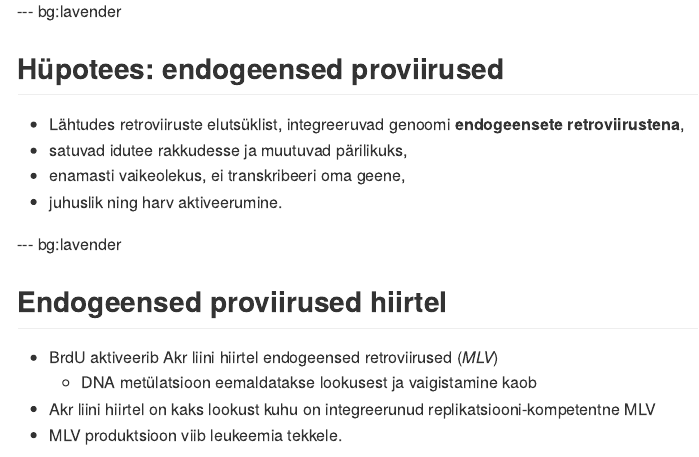
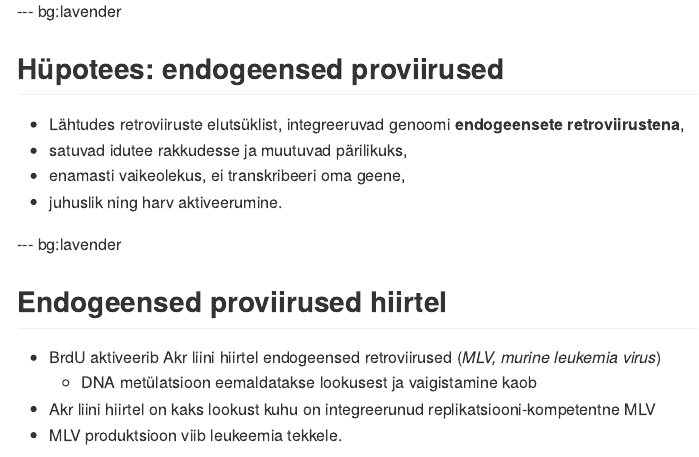
Before and after one commit to Onkobioloogia/Onkogeenid, an R Markdown document (index.Rmd): the page in a window 1100 px wide, from 1800 px down. The pictures show the output file index.md that the author committed with the source, drawn offline in the style of GitHub.

Commit message:
murine leukemia virus

```diff
--- a/index.Rmd
+++ b/index.Rmd
@@ -120,7 +120,7 @@ qplot(x=Age.Range,y=Female.Rates, data=cc, stat="identity", geom="bar", fill="re
 --- bg:lavender
 ## Endogeensed proviirused hiirtel
 
-- BrdU aktiveerib Akr liini hiirtel endogeensed retroviirused (*MLV*)
+- BrdU aktiveerib Akr liini hiirtel endogeensed retroviirused (*MLV, murine leukemia virus*)
     - DNA metülatsioon eemaldatakse lookusest ja vaigistamine kaob
 - Akr liini hiirtel on kaks lookust kuhu on integreerunud replikatsiooni-kompetentne MLV
 - MLV produktsioon viib leukeemia tekkele.
```
Also changed, not shown: index.html, index.md.
